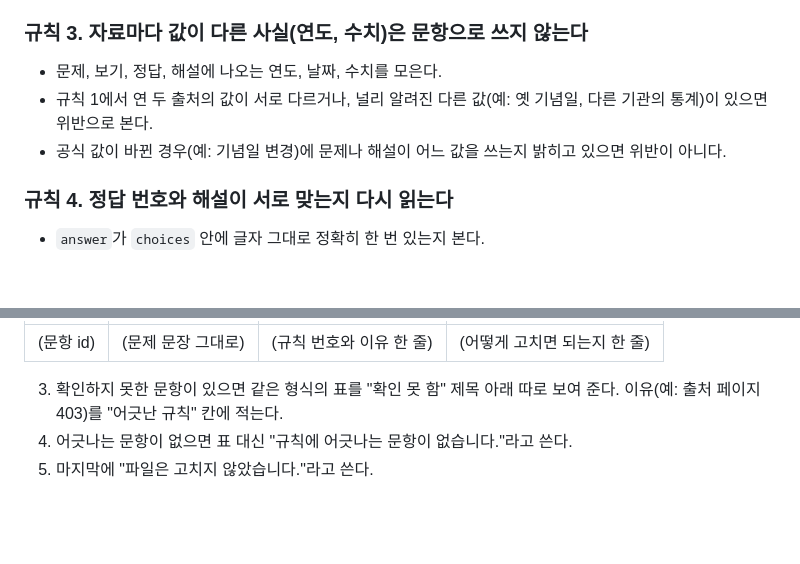
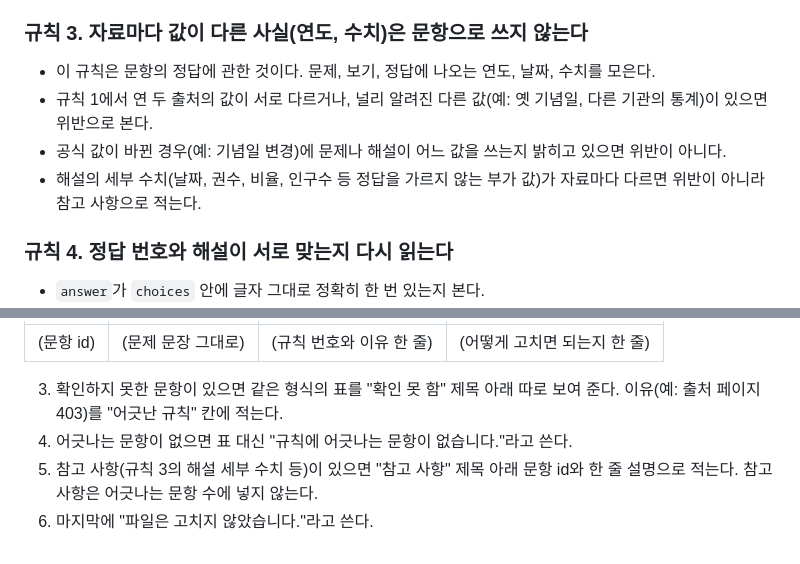
Before and after one commit to logistex63/Study03_Quiz, a Markdown page: .claude/commands/quiz-validate.md, 2 parts joined by grey strips. Drawn GitHub-style; blank space fills up the shorter version.

Commit message:
chore: /quiz-validate 규칙 3에서 해설의 세부 수치는 참고 사항으로 적음
규칙 3은 문항의 정답에 관한 것이므로, 정답을 가르지 않는 해설의 부가 수치가
자료마다 다르면 위반이 아니라 참고 사항으로 보고한다.

Co-Authored-By: Claude Opus 5 <noreply@anthropic.com>

```diff
--- a/.claude/commands/quiz-validate.md
+++ b/.claude/commands/quiz-validate.md
@@ -46,9 +46,10 @@ allowed-tools: Read, Grep, Glob, WebSearch, WebFetch
 
 ### 규칙 3. 자료마다 값이 다른 사실(연도, 수치)은 문항으로 쓰지 않는다
 
-- 문제, 보기, 정답, 해설에 나오는 연도, 날짜, 수치를 모은다.
+- 이 규칙은 문항의 정답에 관한 것이다. 문제, 보기, 정답에 나오는 연도, 날짜, 수치를 모은다.
 - 규칙 1에서 연 두 출처의 값이 서로 다르거나, 널리 알려진 다른 값(예: 옛 기념일, 다른 기관의 통계)이 있으면 위반으로 본다.
 - 공식 값이 바뀐 경우(예: 기념일 변경)에 문제나 해설이 어느 값을 쓰는지 밝히고 있으면 위반이 아니다.
+- 해설의 세부 수치(날짜, 권수, 비율, 인구수 등 정답을 가르지 않는 부가 값)가 자료마다 다르면 위반이 아니라 참고 사항으로 적는다.
 
 ### 규칙 4. 정답 번호와 해설이 서로 맞는지 다시 읽는다
 
@@ -67,4 +68,5 @@ allowed-tools: Read, Grep, Glob, WebSearch, WebFetch
 
 3. 확인하지 못한 문항이 있으면 같은 형식의 표를 "확인 못 함" 제목 아래 따로 보여 준다. 이유(예: 출처 페이지 403)를 "어긋난 규칙" 칸에 적는다.
 4. 어긋나는 문항이 없으면 표 대신 "규칙에 어긋나는 문항이 없습니다."라고 쓴다.
-5. 마지막에 "파일은 고치지 않았습니다."라고 쓴다.
+5. 참고 사항(규칙 3의 해설 세부 수치 등)이 있으면 "참고 사항" 제목 아래 문항 id와 한 줄 설명으로 적는다. 참고 사항은 어긋나는 문항 수에 넣지 않는다.
+6. 마지막에 "파일은 고치지 않았습니다."라고 쓴다.
```
